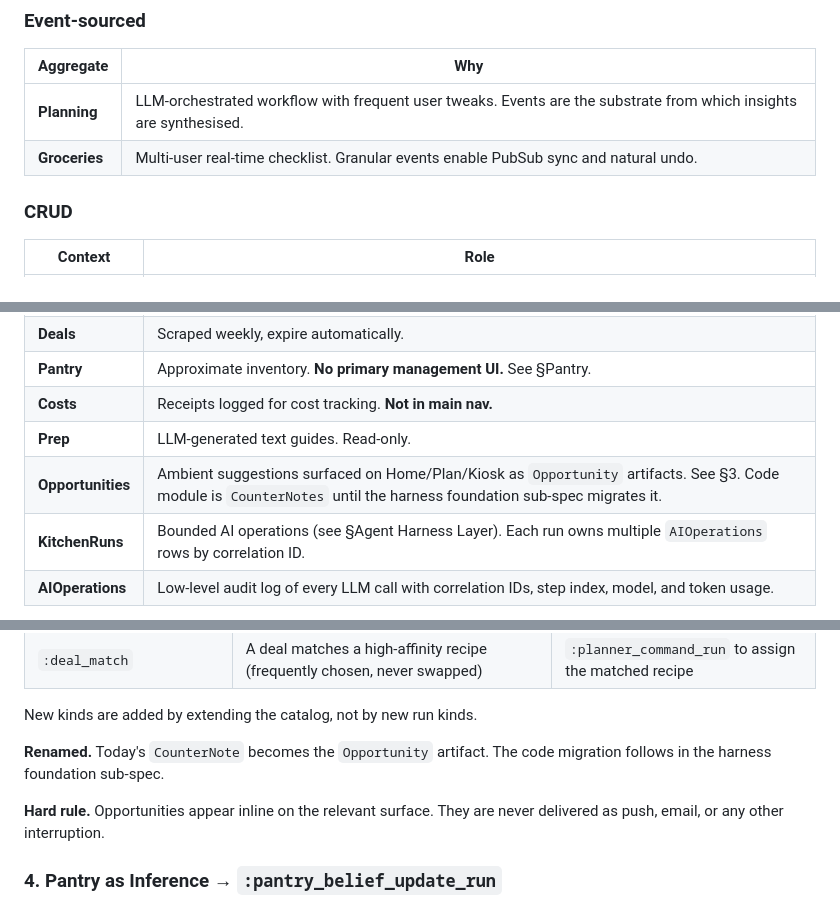
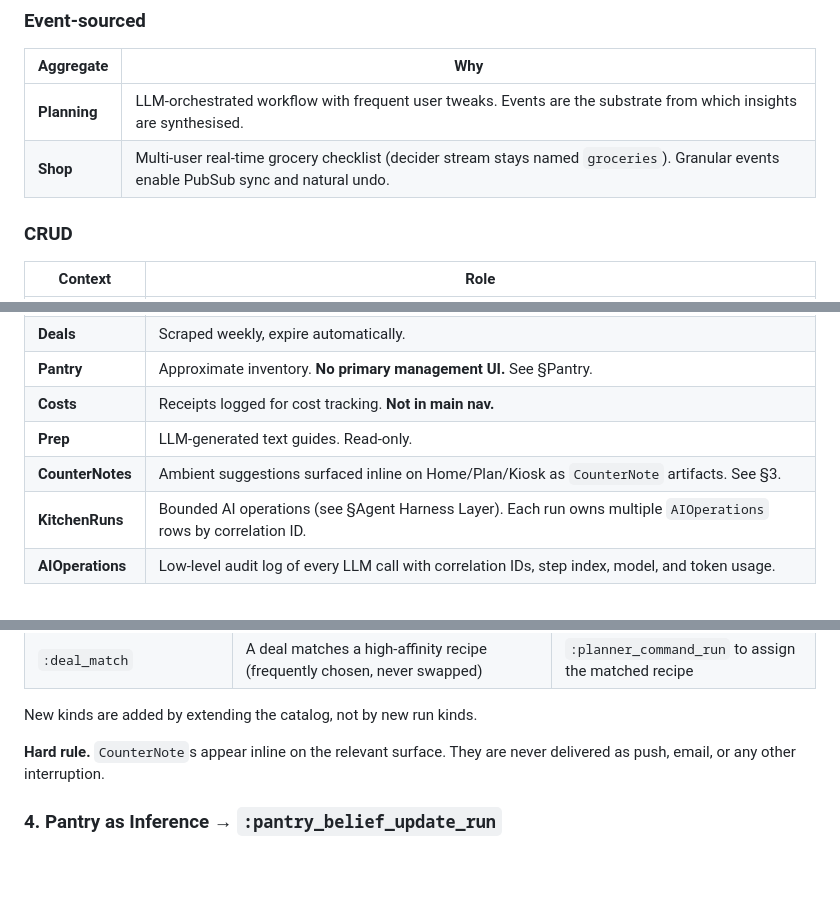
Before and after one commit to aktersnurra/scullion, a Markdown page: SPEC.md, 3 parts joined by grey strips. Drawn GitHub-style; blank space fills up the shorter version.

```diff
--- a/SPEC.md
+++ b/SPEC.md
@@ -65,7 +66,7 @@ behind a context boundary. LiveViews call context APIs only; Handlers orchestrat
 | Aggregate     | Why                                                                |
 |---------------|--------------------------------------------------------------------|
 | **Planning**  | LLM-orchestrated workflow with frequent user tweaks. Events are the substrate from which insights are synthesised. |
-| **Groceries** | Multi-user real-time checklist. Granular events enable PubSub sync and natural undo. |
+| **Shop** | Multi-user real-time grocery checklist (decider stream stays named `groceries`). Granular events enable PubSub sync and natural undo. |
 
 ### CRUD
 
@@ -78,7 +79,7 @@ behind a context boundary. LiveViews call context APIs only; Handlers orchestrat
 | **Pantry**    | Approximate inventory. **No primary management UI.** See §Pantry. |
 | **Costs**     | Receipts logged for cost tracking. **Not in main nav.**           |
 | **Prep**      | LLM-generated text guides. Read-only.                             |
-| **Opportunities** | Ambient suggestions surfaced on Home/Plan/Kiosk as `Opportunity` artifacts. See §3. Code module is `CounterNotes` until the harness foundation sub-spec migrates it. |
+| **CounterNotes** | Ambient suggestions surfaced inline on Home/Plan/Kiosk as `CounterNote` artifacts. See §3. |
 | **KitchenRuns** | Bounded AI operations (see §Agent Harness Layer). Each run owns multiple `AIOperations` rows by correlation ID. |
 | **AIOperations** | Low-level audit log of every LLM call with correlation IDs, step index, model, and token usage. |
 
@@ -564,10 +590,7 @@ trigger (after the weekly deal scrape completes) starts a
 
 New kinds are added by extending the catalog, not by new run kinds.
 
-**Renamed.** Today's `CounterNote` becomes the `Opportunity` artifact. The
-code migration follows in the harness foundation sub-spec.
-
-**Hard rule.** Opportunities appear inline on the relevant surface. They are
+**Hard rule.** `CounterNote`s appear inline on the relevant surface. They are
 never delivered as push, email, or any other interruption.
 
 ### 4. Pantry as Inference → `:pantry_belief_update_run`
```
Also changed, not shown: other parts of SPEC.md (+52 -25 lines).
